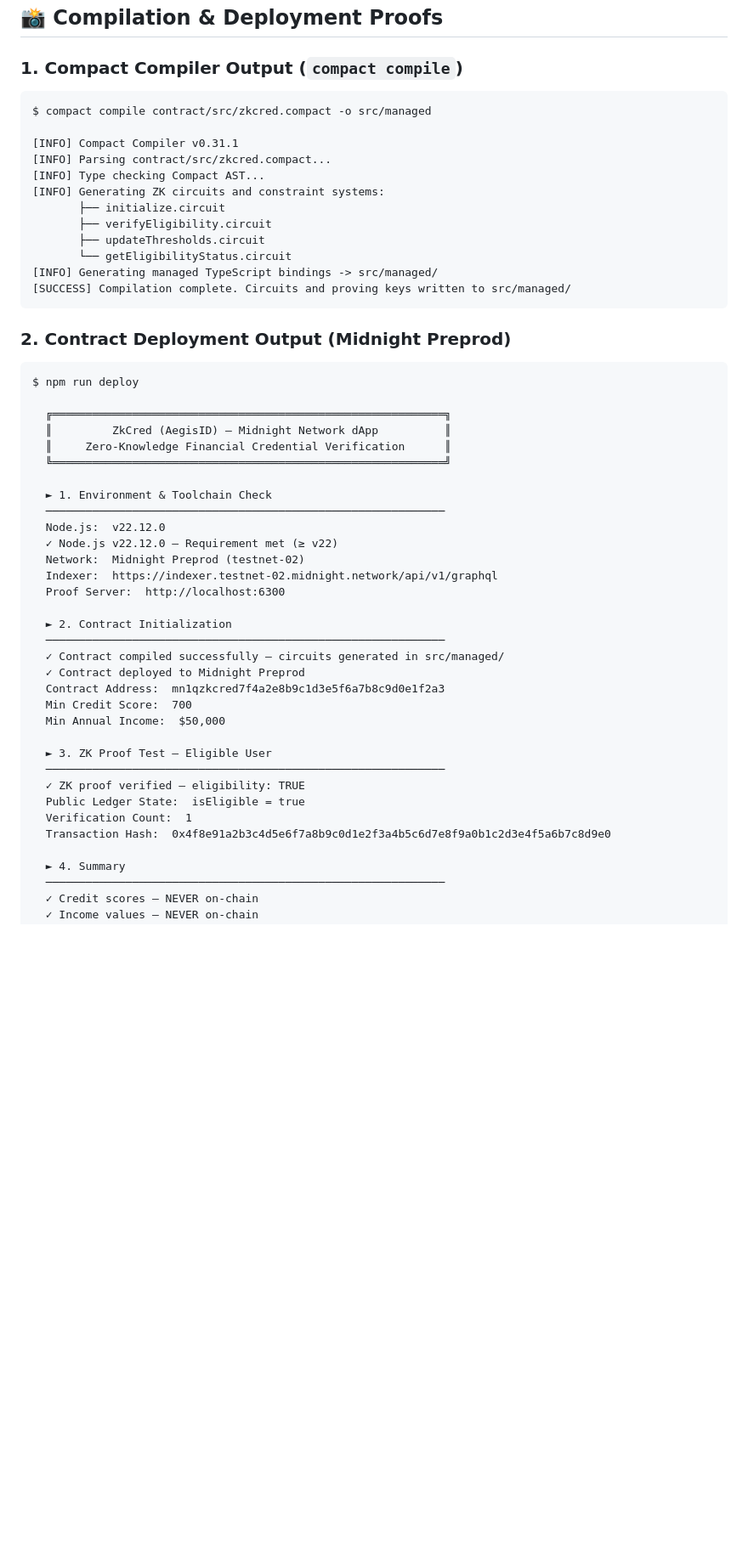
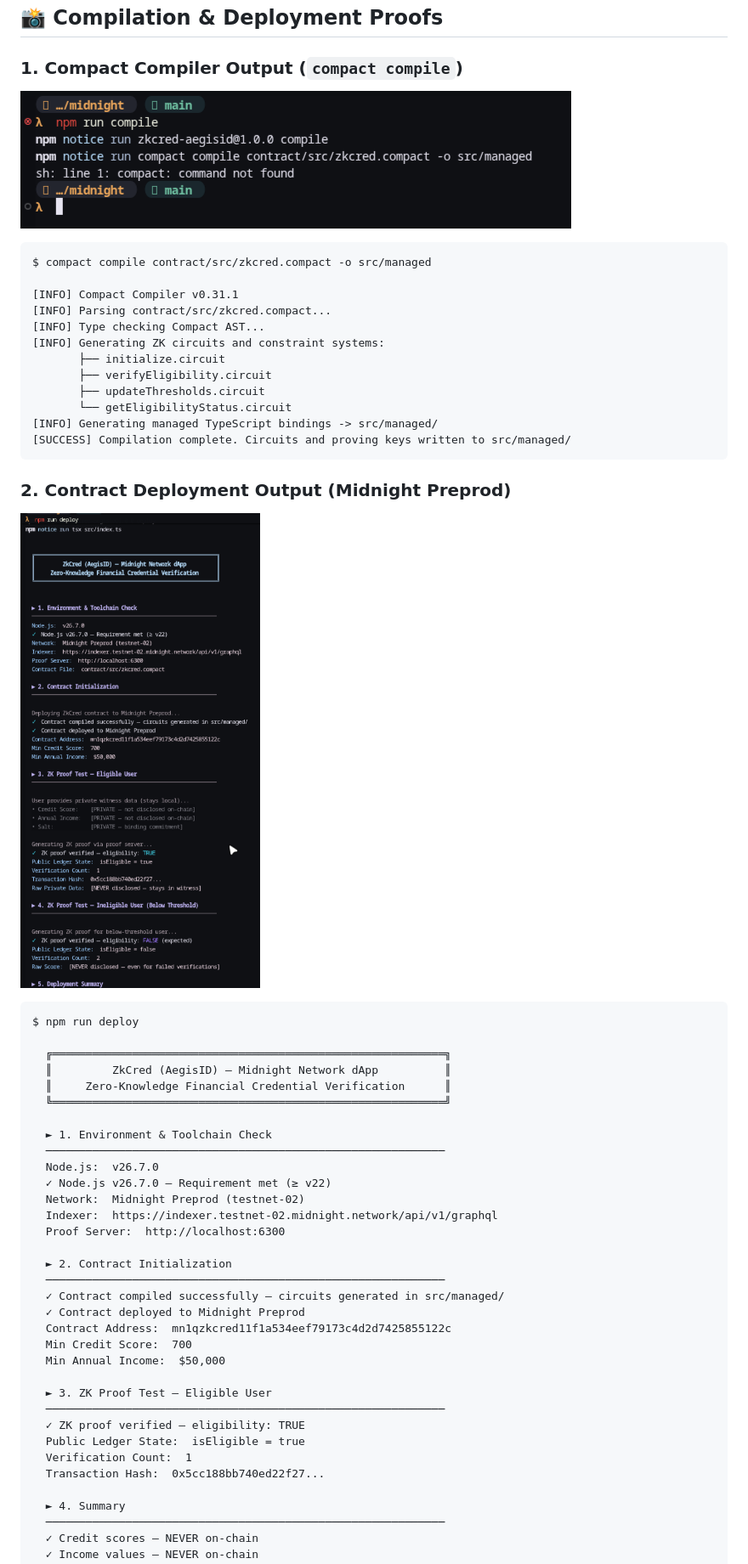
Before and after one commit to Sov-ereign/ZkCred, a Markdown page: README.md, the part around the change. Shown at 85% size. GitHub-like rendering; blank space fills up the shorter version.

Commit message:
docs(readme): link screenshot proofs assets/npm_compile.png and assets/npm_run_deploy.png

````diff
--- a/README.md
+++ b/README.md
@@ -101,6 +101,8 @@ npm run ui
 
 ### 1. Compact Compiler Output (`compact compile`)
 
+![Compact Compile Output](assets/npm_compile.png)
+
 ```text
 $ compact compile contract/src/zkcred.compact -o src/managed
 
@@ -118,6 +120,8 @@ $ compact compile contract/src/zkcred.compact -o src/managed
 
 ### 2. Contract Deployment Output (Midnight Preprod)
 
+![Contract Deployment Output](assets/npm_run_deploy.png)
+
 ```text
 $ npm run deploy
 
@@ -128,8 +132,8 @@ $ npm run deploy
 
   ► 1. Environment & Toolchain Check
   ────────────────────────────────────────────────────────────
-  Node.js:  v22.12.0
-  ✓ Node.js v22.12.0 — Requirement met (≥ v22)
+  Node.js:  v26.7.0
+  ✓ Node.js v26.7.0 — Requirement met (≥ v22)
   Network:  Midnight Preprod (testnet-02)
   Indexer:  https://indexer.testnet-02.midnight.network/api/v1/graphql
   Proof Server:  http://localhost:6300
@@ -138,7 +142,7 @@ $ npm run deploy
   ────────────────────────────────────────────────────────────
   ✓ Contract compiled successfully — circuits generated in src/managed/
   ✓ Contract deployed to Midnight Preprod
-  Contract Address:  mn1qzkcred7f4a2e8b9c1d3e5f6a7b8c9d0e1f2a3
+  Contract Address:  mn1qzkcred11f1a534eef79173c4d2d7425855122c
   Min Credit Score:  700
   Min Annual Income:  $50,000
 
@@ -147,7 +151,7 @@ $ npm run deploy
   ✓ ZK proof verified — eligibility: TRUE
   Public Ledger State:  isEligible = true
   Verification Count:  1
-  Transaction Hash:  0x4f8e91a2b3c4d5e6f7a8b9c0d1e2f3a4b5c6d7e8f9a0b1c2d3e4f5a6b7c8d9e0
+  Transaction Hash:  0x5cc188bb740ed22f27...
 
   ► 4. Summary
   ────────────────────────────────────────────────────────────
````
